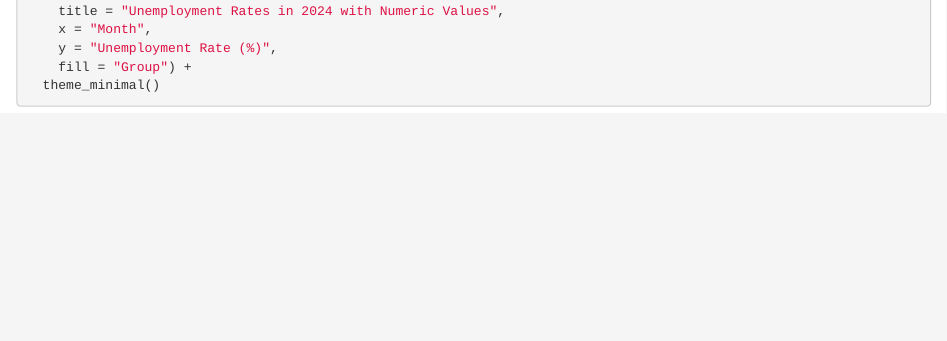
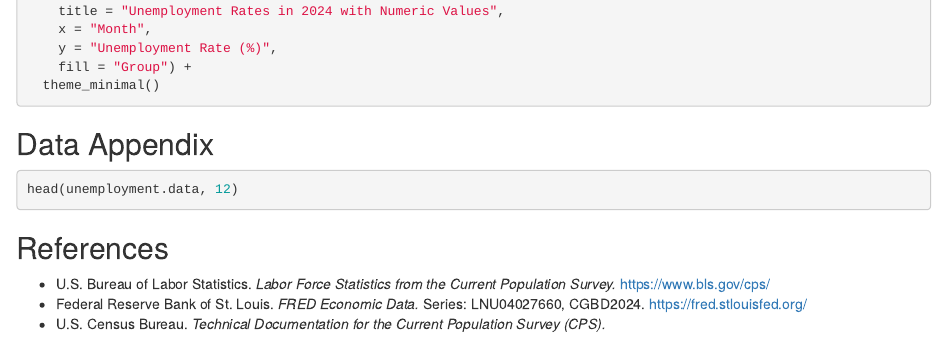
Before and after one commit to pratistha-dhungana/STAT-3080_Project, an R Markdown document (Untitled.Rmd): the page in a window 1100 px wide, from 1830 px down. Rendered offline with R 4.5, knitr and Pandoc, with nearby package versions; the code chunks are not run, so their results and figures are left out.

Commit message:
Add Data Appendix & References; re-knit HTML

````diff
--- a/Untitled.Rmd
+++ b/Untitled.Rmd
@@ -72,3 +72,15 @@ ggplot(unemployment.data, aes(x=Month)) +
   theme_minimal()
 
 ```
+## Data Appendix
+
+```{r}
+head(unemployment.data, 12)
+```
+
+
+## References
+
+- U.S. Bureau of Labor Statistics. *Labor Force Statistics from the Current Population Survey.* https://www.bls.gov/cps/
+- Federal Reserve Bank of St. Louis. *FRED Economic Data.* Series: LNU04027660, CGBD2024. https://fred.stlouisfed.org/
+- U.S. Census Bureau. *Technical Documentation for the Current Population Survey (CPS).*
````
Also changed, not shown: Untitled.nb.html.
